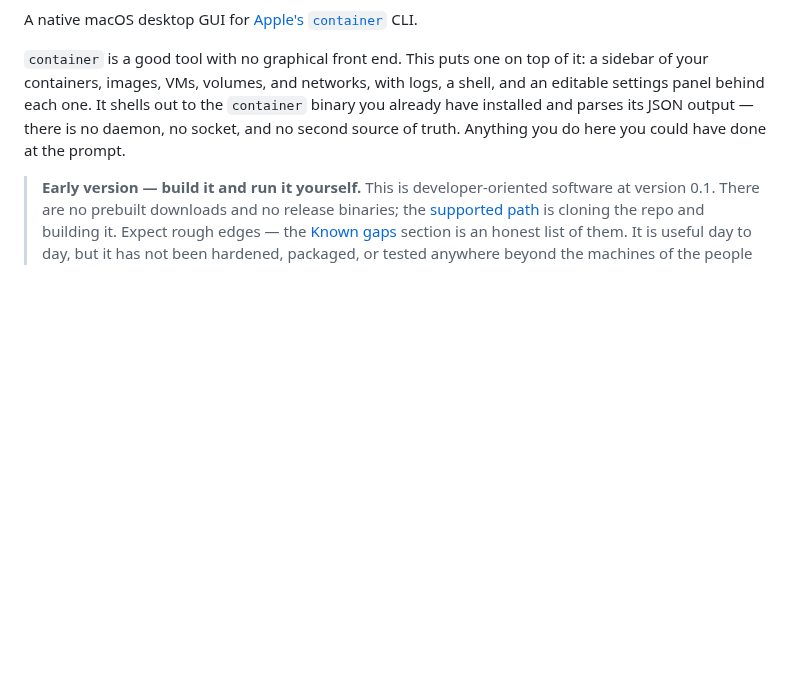
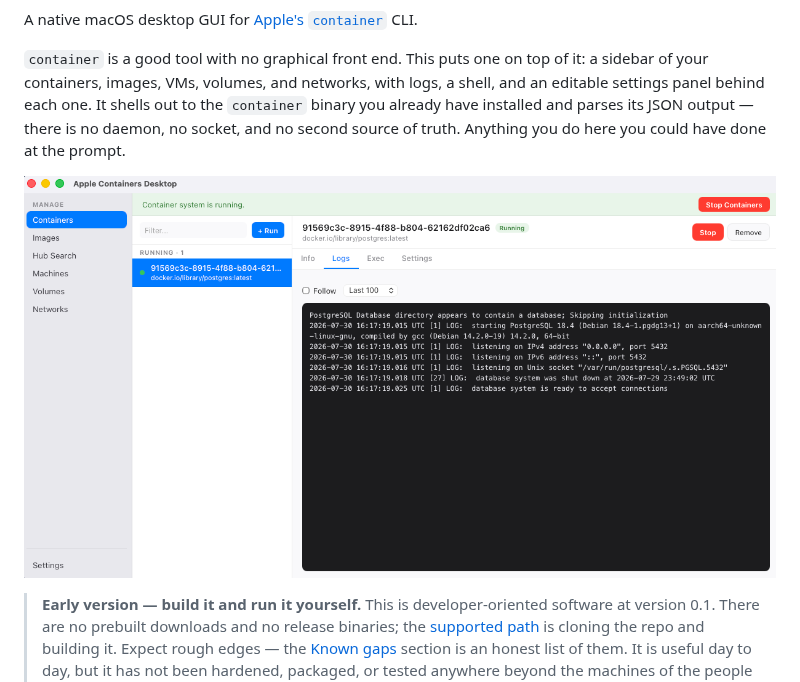
Before and after one commit to joeshirey/AppleContainerDesktop, a Markdown page: README.md, the part around one of its changes. GitHub-like rendering; pictures changed too: docs/screenshot.png (added); blank space fills up the shorter version.

```diff
--- a/README.md
+++ b/README.md
@@ -10,6 +10,8 @@ an editable settings panel behind each one. It shells out to the `container` bin
 and parses its JSON output — there is no daemon, no socket, and no second source of truth.
 Anything you do here you could have done at the prompt.
 
+![The Containers view, with a running Postgres container selected and its log output on the Logs tab](docs/screenshot.png)
+
 > **Early version — build it and run it yourself.**
 > This is developer-oriented software at version 0.1. There are no prebuilt downloads and
 > no release binaries; the [supported path](#build-and-run-it-locally) is cloning the repo
```
Also changed, not shown: other parts of README.md (+0 -4 lines).
